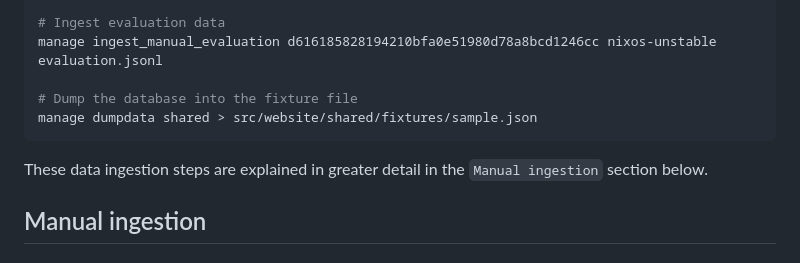
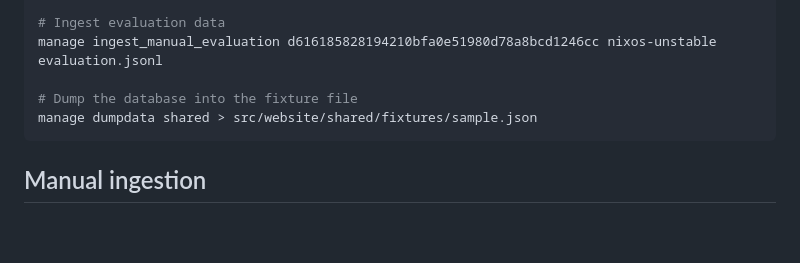
Before and after one commit to Nix-Security-WG/nix-security-tracker, a Markdown page: README.md, the part around the change. GitHub-like rendering; blank space fills up the shorter version.

Commit message:
remove unneeded statement

````diff
--- a/README.md
+++ b/README.md
@@ -83,8 +83,6 @@ manage ingest_manual_evaluation d616185828194210bfa0e51980d78a8bcd1246cc nixos-u
 manage dumpdata shared > src/website/shared/fixtures/sample.json
 ```
 
-These data ingestion steps are explained in greater detail in the `Manual ingestion` section below.
-
 ## Manual ingestion
 
 ### CVEs
````
